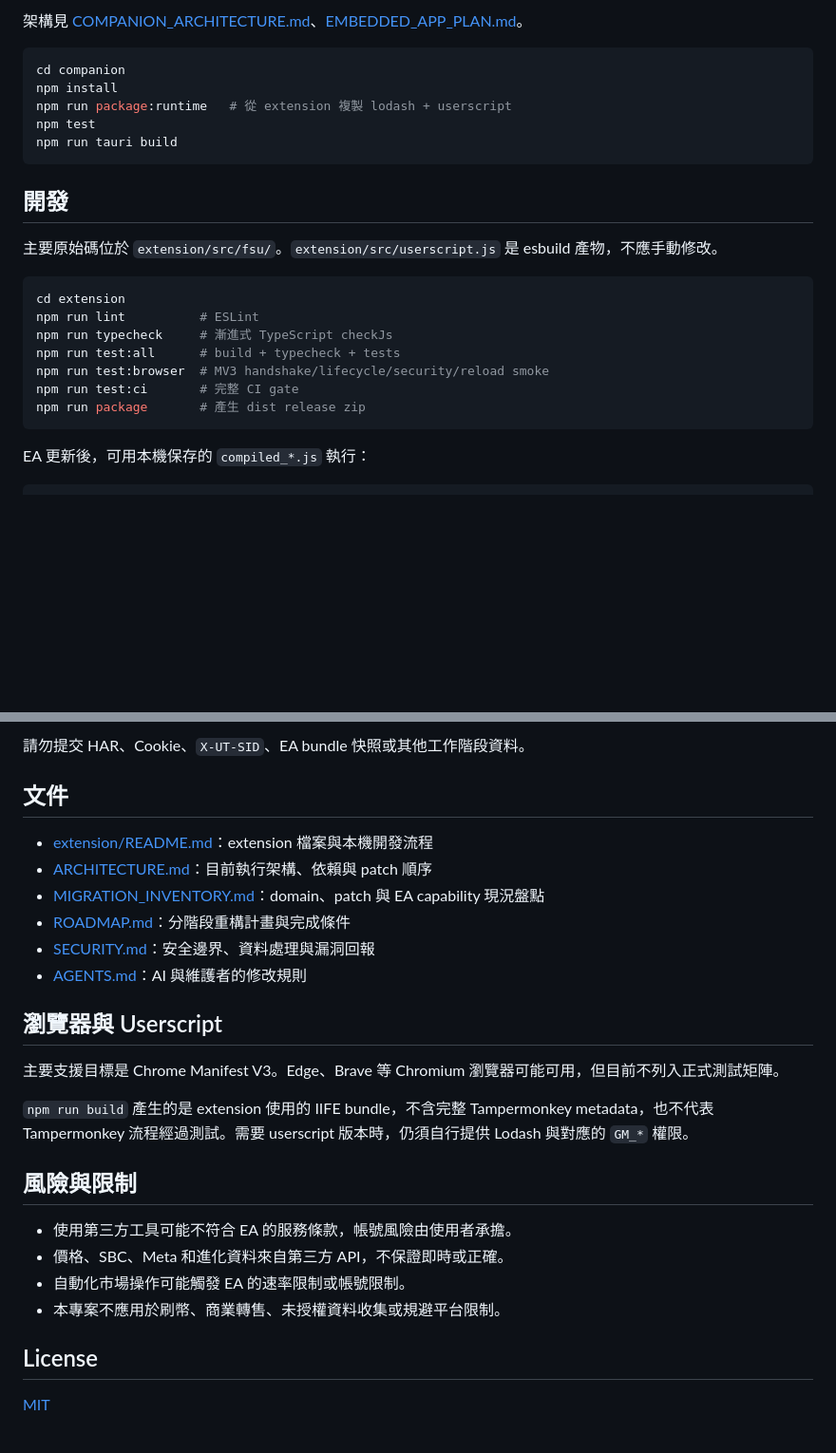
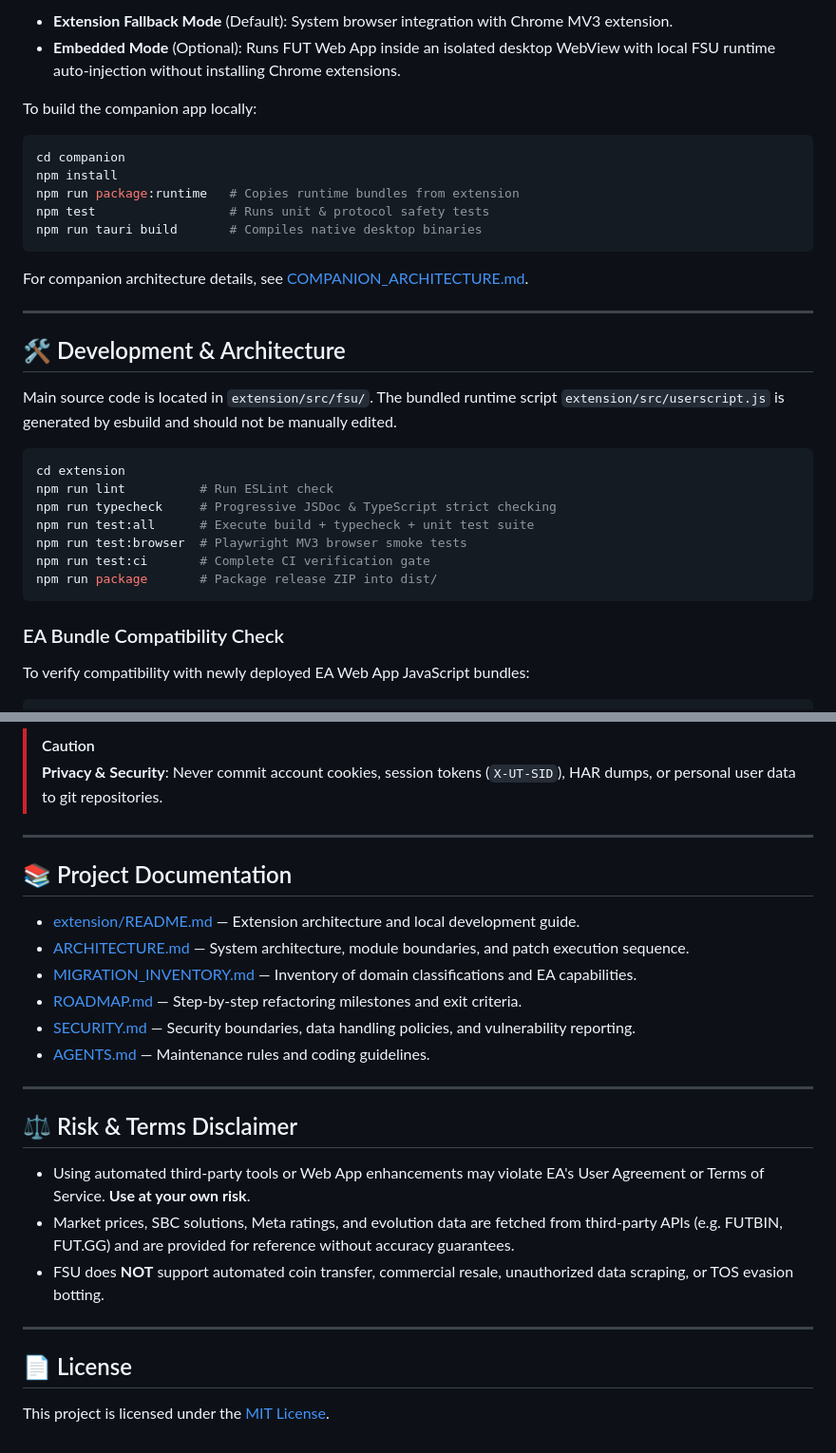
Before and after one commit to color8892/fsu-fut-enhancer, a Markdown page: README.md, 2 parts joined by grey strips. Shown at 95% size. GitHub-like rendering; blank space fills up the shorter version.

Commit message:
docs: update README to professional English version

````diff
--- a/README.md
+++ b/README.md
@@ -59,28 +70,37 @@ npm run test:ci
 
-架構見 [COMPANION_ARCHITECTURE.md](COMPANION_ARCHITECTURE.md)、[EMBEDDED_APP_PLAN.md](EMBEDDED_APP_PLAN.md)。
+- **Extension Fallback Mode** (Default): System browser integration with Chrome MV3 extension.
+- **Embedded Mode** (Optional): Runs FUT Web App inside an isolated desktop WebView with local FSU runtime auto-injection without installing Chrome extensions.
+
+To build the companion app locally:
 
 ```bash
 cd companion
 npm install
-npm run package:runtime   # 從 extension 複製 lodash + userscript
-npm test
-npm run tauri build
+npm run package:runtime   # Copies runtime bundles from extension
+npm test                  # Runs unit & protocol safety tests
+npm run tauri build       # Compiles native desktop binaries
 ```
 
-## 開發
+For companion architecture details, see [COMPANION_ARCHITECTURE.md](COMPANION_ARCHITECTURE.md).
 
-主要原始碼位於 `extension/src/fsu/`。`extension/src/userscript.js` 是 esbuild 產物，不應手動修改。
+---
+
+## 🛠️ Development & Architecture
+
+Main source code is located in `extension/src/fsu/`. The bundled runtime script `extension/src/userscript.js` is generated by esbuild and should not be manually edited.
 
 ```bash
 cd extension
-npm run lint          # ESLint
-npm run typecheck     # 漸進式 TypeScript checkJs
-npm run test:all      # build + typecheck + tests
-npm run test:browser  # MV3 handshake/lifecycle/security/reload smoke
-npm run test:ci       # 完整 CI gate
-npm run package       # 產生 dist release zip
+npm run lint          # Run ESLint check
+npm run typecheck     # Progressive JSDoc & TypeScript strict checking
+npm run test:all      # Execute build + typecheck + unit test suite
+npm run test:browser  # Playwright MV3 browser smoke tests
+npm run test:ci       # Complete CI verification gate
+npm run package       # Package release ZIP into dist/
 ```
 
-EA 更新後，可用本機保存的 `compiled_*.js` 執行：
+### EA Bundle Compatibility Check
+
+To verify compatibility with newly deployed EA Web App JavaScript bundles:
 
 ```bash
@@ -88,29 +108,29 @@ npm run check:ea-bundle -- --bundles <EA bundle 目錄>
 ```
 
-請勿提交 HAR、Cookie、`X-UT-SID`、EA bundle 快照或其他工作階段資料。
+> [!CAUTION]
+> **Privacy & Security**: Never commit account cookies, session tokens (`X-UT-SID`), HAR dumps, or personal user data to git repositories.
 
-## 文件
+---
 
-- [extension/README.md](extension/README.md)：extension 檔案與本機開發流程
-- [ARCHITECTURE.md](ARCHITECTURE.md)：目前執行架構、依賴與 patch 順序
-- [MIGRATION_INVENTORY.md](MIGRATION_INVENTORY.md)：domain、patch 與 EA capability 現況盤點
-- [ROADMAP.md](ROADMAP.md)：分階段重構計畫與完成條件
-- [SECURITY.md](SECURITY.md)：安全邊界、資料處理與漏洞回報
-- [AGENTS.md](AGENTS.md)：AI 與維護者的修改規則
+## 📚 Project Documentation
 
-## 瀏覽器與 Userscript
+- [extension/README.md](extension/README.md) — Extension architecture and local development guide.
+- [ARCHITECTURE.md](ARCHITECTURE.md) — System architecture, module boundaries, and patch execution sequence.
+- [MIGRATION_INVENTORY.md](MIGRATION_INVENTORY.md) — Inventory of domain classifications and EA capabilities.
+- [ROADMAP.md](ROADMAP.md) — Step-by-step refactoring milestones and exit criteria.
+- [SECURITY.md](SECURITY.md) — Security boundaries, data handling policies, and vulnerability reporting.
+- [AGENTS.md](AGENTS.md) — Maintenance rules and coding guidelines.
 
-主要支援目標是 Chrome Manifest V3。Edge、Brave 等 Chromium 瀏覽器可能可用，但目前不列入正式測試矩陣。
+---
 
-`npm run build` 產生的是 extension 使用的 IIFE bundle，不含完整 Tampermonkey metadata，也不代表 Tampermonkey 流程經過測試。需要 userscript 版本時，仍須自行提供 Lodash 與對應的 `GM_*` 權限。
+## ⚖️ Risk & Terms Disclaimer
 
-## 風險與限制
+- Using automated third-party tools or Web App enhancements may violate EA's User Agreement or Terms of Service. **Use at your own risk**.
+- Market prices, SBC solutions, Meta ratings, and evolution data are fetched from third-party APIs (e.g. FUTBIN, FUT.GG) and are provided for reference without accuracy guarantees.
+- FSU does **NOT** support automated coin transfer, commercial resale, unauthorized data scraping, or TOS evasion botting.
 
-- 使用第三方工具可能不符合 EA 的服務條款，帳號風險由使用者承擔。
-- 價格、SBC、Meta 和進化資料來自第三方 API，不保證即時或正確。
-- 自動化市場操作可能觸發 EA 的速率限制或帳號限制。
-- 本專案不應用於刷幣、商業轉售、未授權資料收集或規避平台限制。
+---
 
-## License
+## 📄 License
 
-[MIT](LICENSE)
+This project is licensed under the [MIT License](LICENSE).
````
Also changed, not shown: other parts of README.md (+41 -30 lines).
